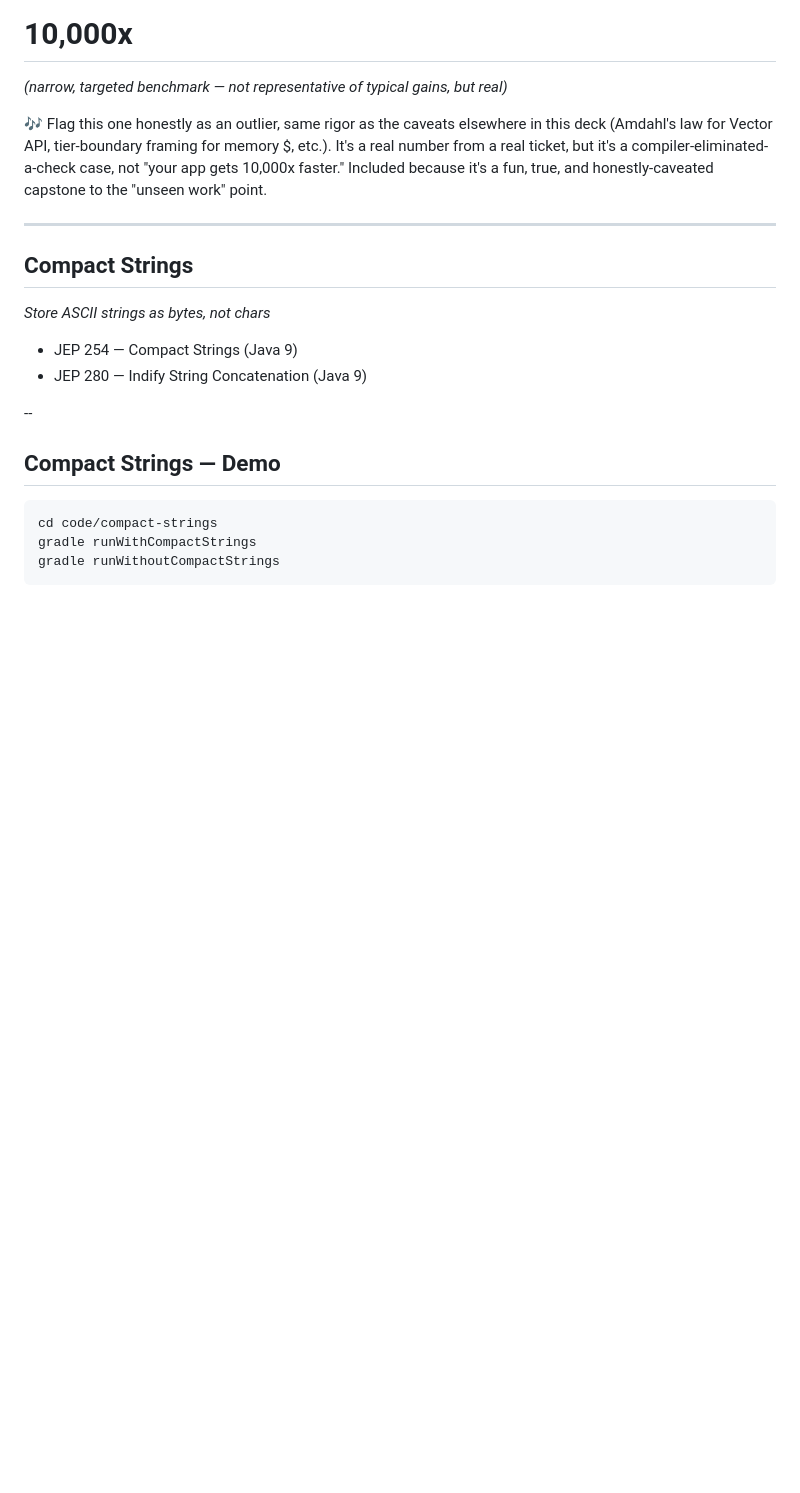
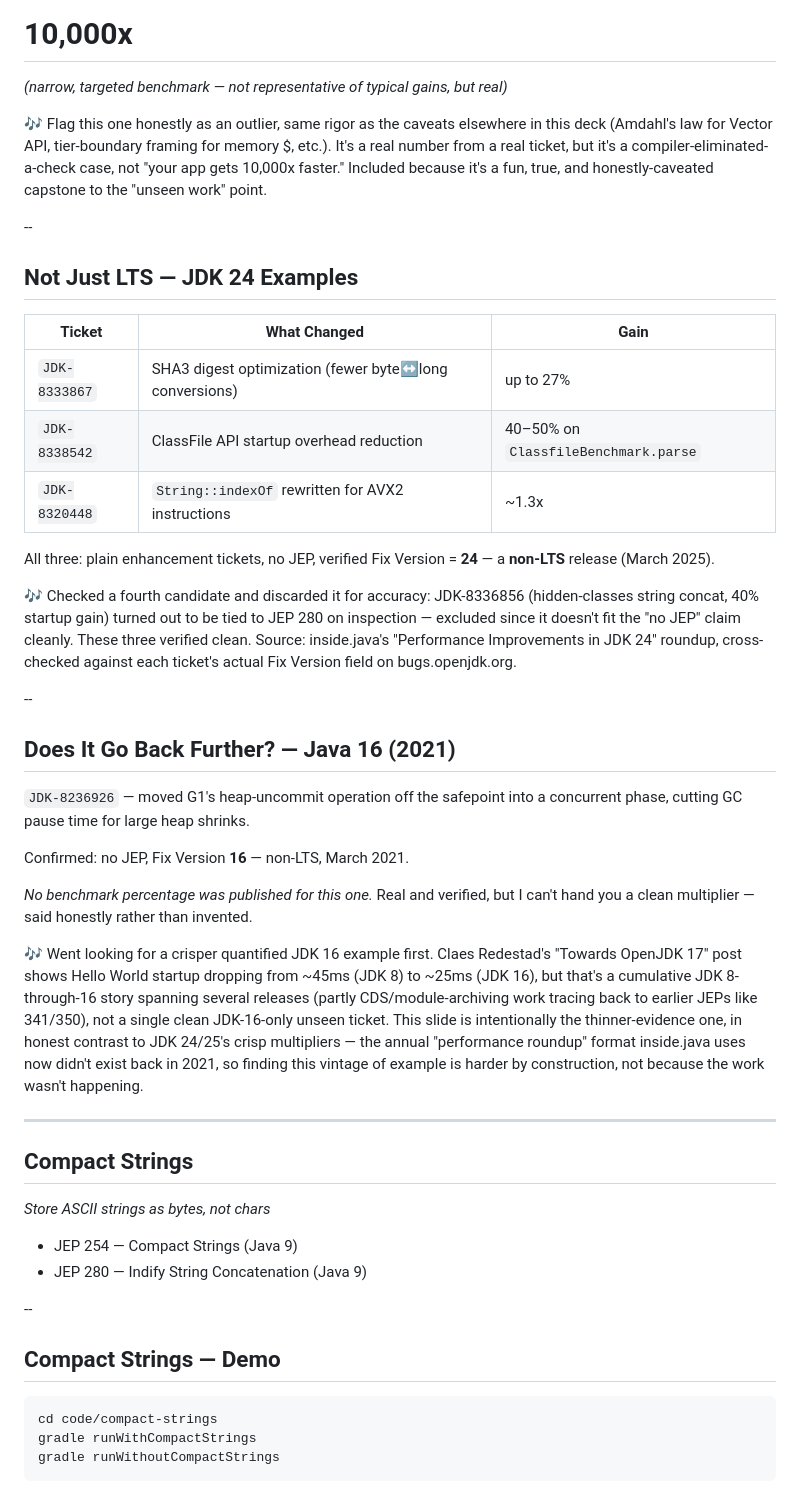
Before and after one commit to smijran/presentations, a Markdown page: if-it-aint-broke/slides/slides.md, the part around the change. Rendered like a GitHub page; blank space fills up the shorter version.

Commit message:
Extend "unseen work" evidence to non-LTS releases (JDK 24) and Java 16
- "Not Just LTS -- JDK 24 Examples": 3 verified plain-enhancement
  tickets (SHA3 optimization 27%, ClassFile API startup 40-50%,
  String::indexOf AVX2 1.3x), all confirmed Fix Version 24, no JEP.
  Also documents a discarded candidate (JDK-8336856) that turned out to
  be tied to JEP 280 on inspection, kept for transparency about the
  verification process.
- "Does It Go Back Further? -- Java 16 (2021)": JDK-8236926 (G1 heap
  uncommit moved off safepoint), confirmed no JEP, Fix Version 16,
  non-LTS. No benchmark percentage exists for this one and none was
  invented -- presented honestly as the "thinner evidence" slide,
  explained by inside.java's performance-roundup format not existing
  yet in 2021.

Added to both slides.md (2 new vertical slides, 78 total now) and
README.md (extending the Section 5 intro callout).

Co-Authored-By: Claude Sonnet 5 <noreply@anthropic.com>
Claude-Session: https://claude.ai/code/session_01JZ8Cv8bTbNhjthwfc1H39D

```diff
--- a/if-it-aint-broke/slides/slides.md
+++ b/if-it-aint-broke/slides/slides.md
@@ -241,6 +241,34 @@ Source: inside.java's "Performance Improvements in JDK 25" roundup — the OpenJ
 
 :notes:
 Flag this one honestly as an outlier, same rigor as the caveats elsewhere in this deck (Amdahl's law for Vector API, tier-boundary framing for memory $, etc.). It's a real number from a real ticket, but it's a compiler-eliminated-a-check case, not "your app gets 10,000x faster." Included because it's a fun, true, and honestly-caveated capstone to the "unseen work" point.
+
+--
+
+## Not Just LTS — JDK 24 Examples
+
+| Ticket | What Changed | Gain |
+|---|---|---|
+| `JDK-8333867` | SHA3 digest optimization (fewer byte↔long conversions) | up to 27% |
+| `JDK-8338542` | ClassFile API startup overhead reduction | 40–50% on `ClassfileBenchmark.parse` |
+| `JDK-8320448` | `String::indexOf` rewritten for AVX2 instructions | ~1.3x |
+
+All three: plain enhancement tickets, no JEP, verified Fix Version = **24** — a **non-LTS** release (March 2025).
+
+:notes:
+Checked a fourth candidate and discarded it for accuracy: JDK-8336856 (hidden-classes string concat, 40% startup gain) turned out to be tied to JEP 280 on inspection — excluded since it doesn't fit the "no JEP" claim cleanly. These three verified clean. Source: inside.java's "Performance Improvements in JDK 24" roundup, cross-checked against each ticket's actual Fix Version field on bugs.openjdk.org.
+
+--
+
+## Does It Go Back Further? — Java 16 (2021)
+
+`JDK-8236926` — moved G1's heap-uncommit operation off the safepoint into a concurrent phase, cutting GC pause time for large heap shrinks.
+
+Confirmed: no JEP, Fix Version **16** — non-LTS, March 2021.
+
+*No benchmark percentage was published for this one.* Real and verified, but I can't hand you a clean multiplier — said honestly rather than invented.
+
+:notes:
+Went looking for a crisper quantified JDK 16 example first. Claes Redestad's "Towards OpenJDK 17" post shows Hello World startup dropping from ~45ms (JDK 8) to ~25ms (JDK 16), but that's a cumulative JDK 8-through-16 story spanning several releases (partly CDS/module-archiving work tracing back to earlier JEPs like 341/350), not a single clean JDK-16-only unseen ticket. This slide is intentionally the thinner-evidence one, in honest contrast to JDK 24/25's crisp multipliers — the annual "performance roundup" format inside.java uses now didn't exist back in 2021, so finding this vintage of example is harder by construction, not because the work wasn't happening.
 
 ---
 
```
Also changed, not shown: if-it-aint-broke/README.md (+12 -0 lines).
